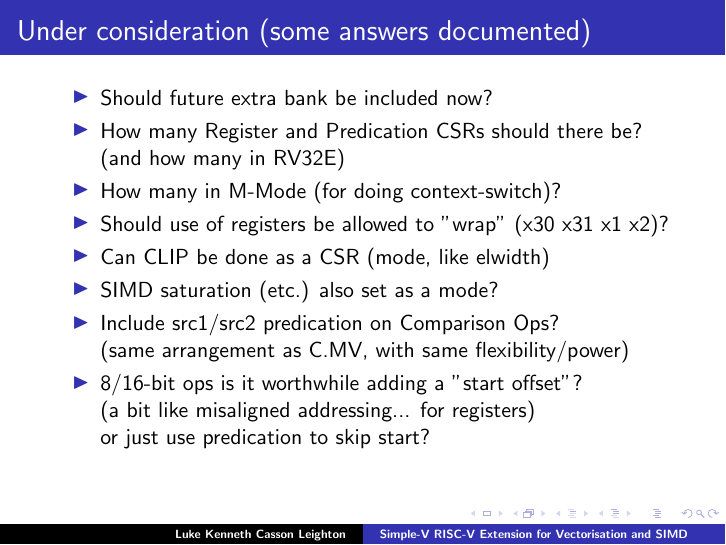
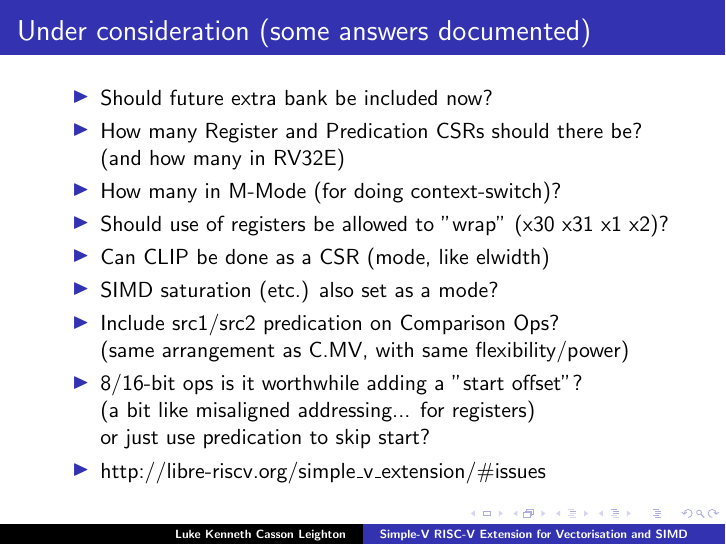
Before and after one commit to programmerjake/libre-soc-wiki, LaTeX slides (simple_v_extension/simple_v_chennai_2018.tex): page 35 of 38. Compiled offline with pdfLaTeX.

Commit message:
cross-reference issues under consideration

```diff
--- a/simple_v_extension/simple_v_chennai_2018.tex
+++ b/simple_v_extension/simple_v_chennai_2018.tex
@@ -715,6 +715,7 @@ loop:
    \item 8/16-bit ops is it worthwhile adding a "start offset"? \\
          (a bit like misaligned addressing... for registers)\\
          or just use predication to skip start?
+   \item http://libre-riscv.org/simple\_v\_extension/\#issues
   \end{itemize}
 }
 
```
Also changed, not shown: 1 other file.
